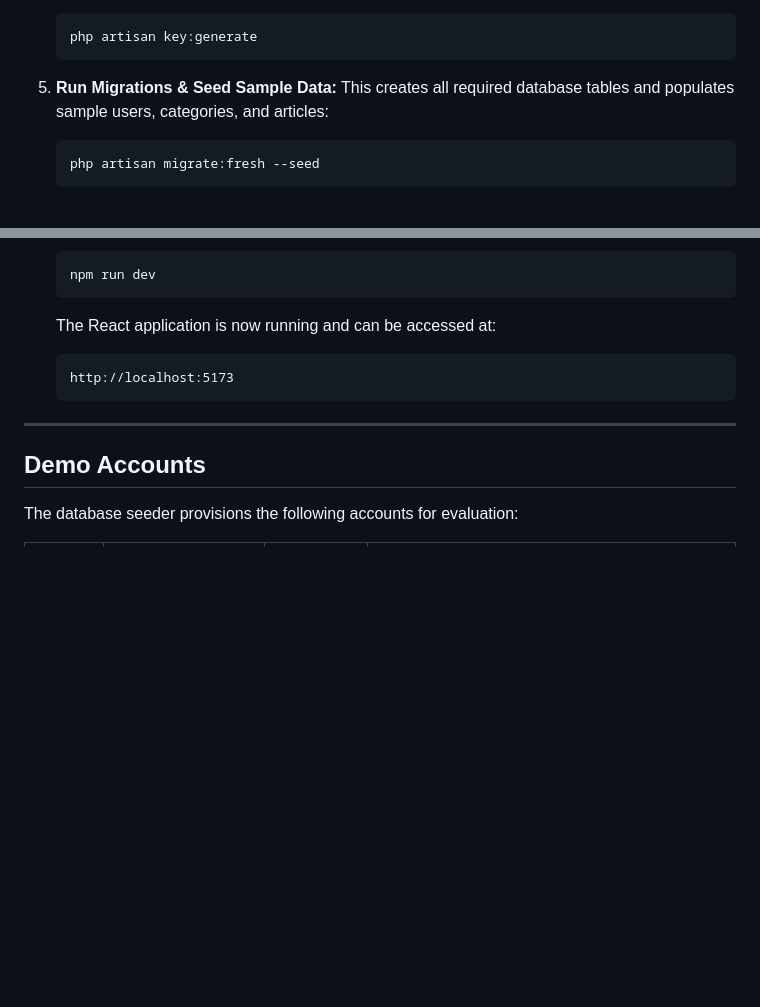
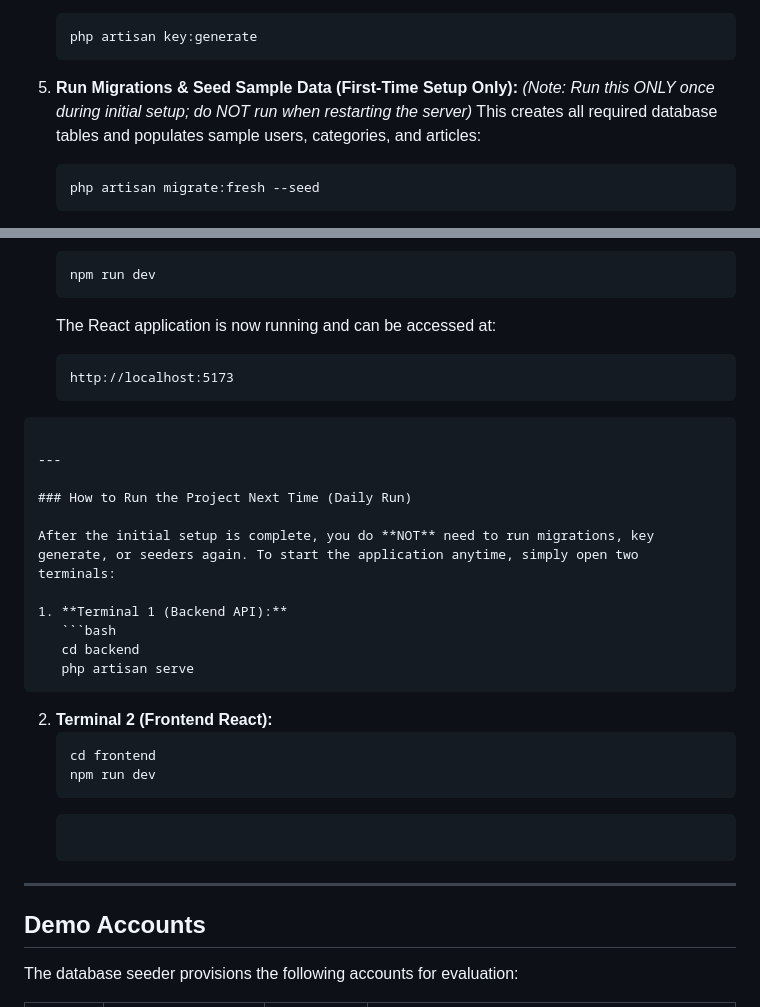
Before and after one commit to rakeenaria/blog-cms, a Markdown page: README.md, 2 parts joined by grey strips. Rendered like a GitHub page; blank space fills up the shorter version.

Commit message:
Menghubah README.md

````diff
--- a/README.md
+++ b/README.md
@@ -79,7 +79,8 @@ cd backend
    php artisan key:generate
    ```
 
-5. **Run Migrations & Seed Sample Data:**
+5. **Run Migrations & Seed Sample Data (First-Time Setup Only):**
+   *(Note: Run this ONLY once during initial setup; do NOT run when restarting the server)*
    This creates all required database tables and populates sample users, categories, and articles:
    ```bash
    php artisan migrate:fresh --seed
@@ -135,6 +136,25 @@ cd frontend
    The React application is now running and can be accessed at:
    ```
    http://localhost:5173
+```
+
+---
+
+### How to Run the Project Next Time (Daily Run)
+
+After the initial setup is complete, you do **NOT** need to run migrations, key generate, or seeders again. To start the application anytime, simply open two terminals:
+
+1. **Terminal 1 (Backend API):**
+   ```bash
+   cd backend
+   php artisan serve
+   ```
+
+2. **Terminal 2 (Frontend React):**
+   ```bash
+   cd frontend
+   npm run dev
+   ```
    ```
 
 ---
````
